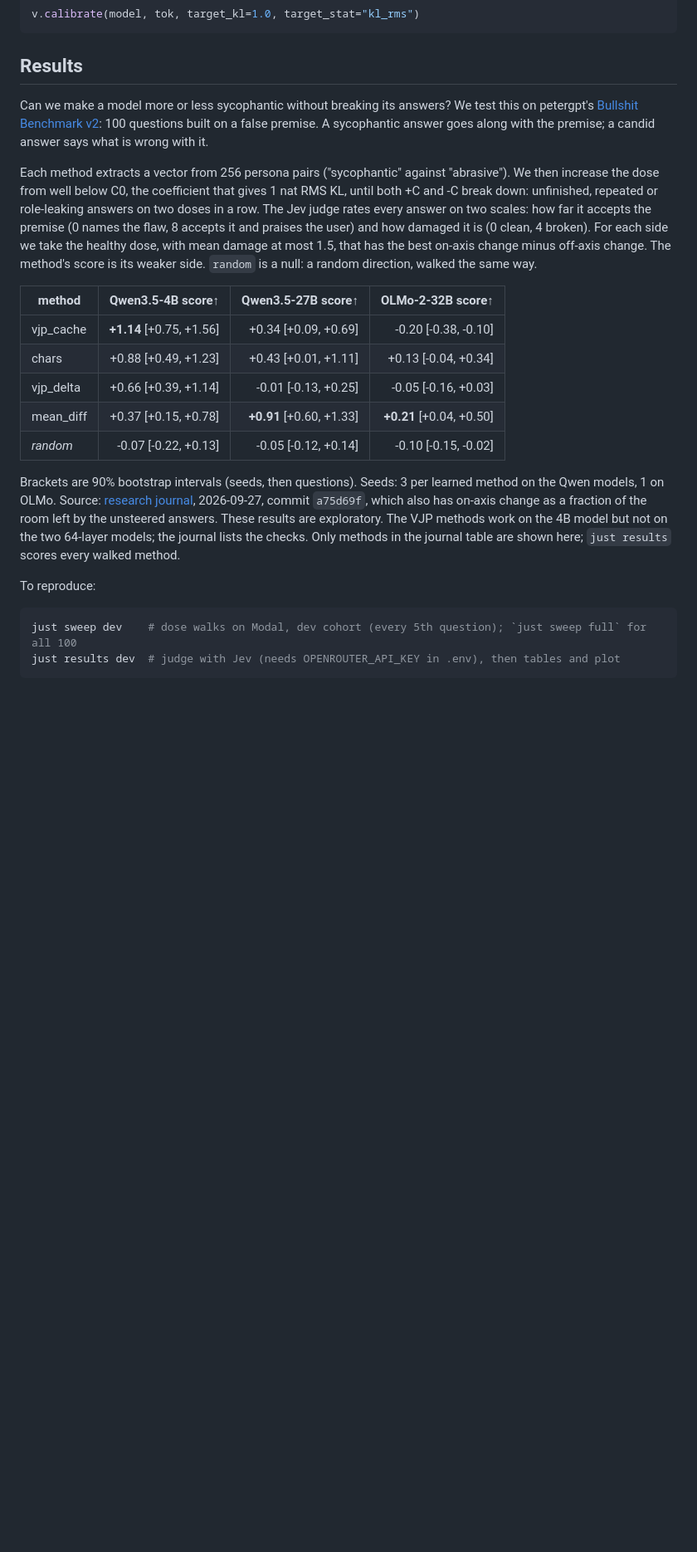
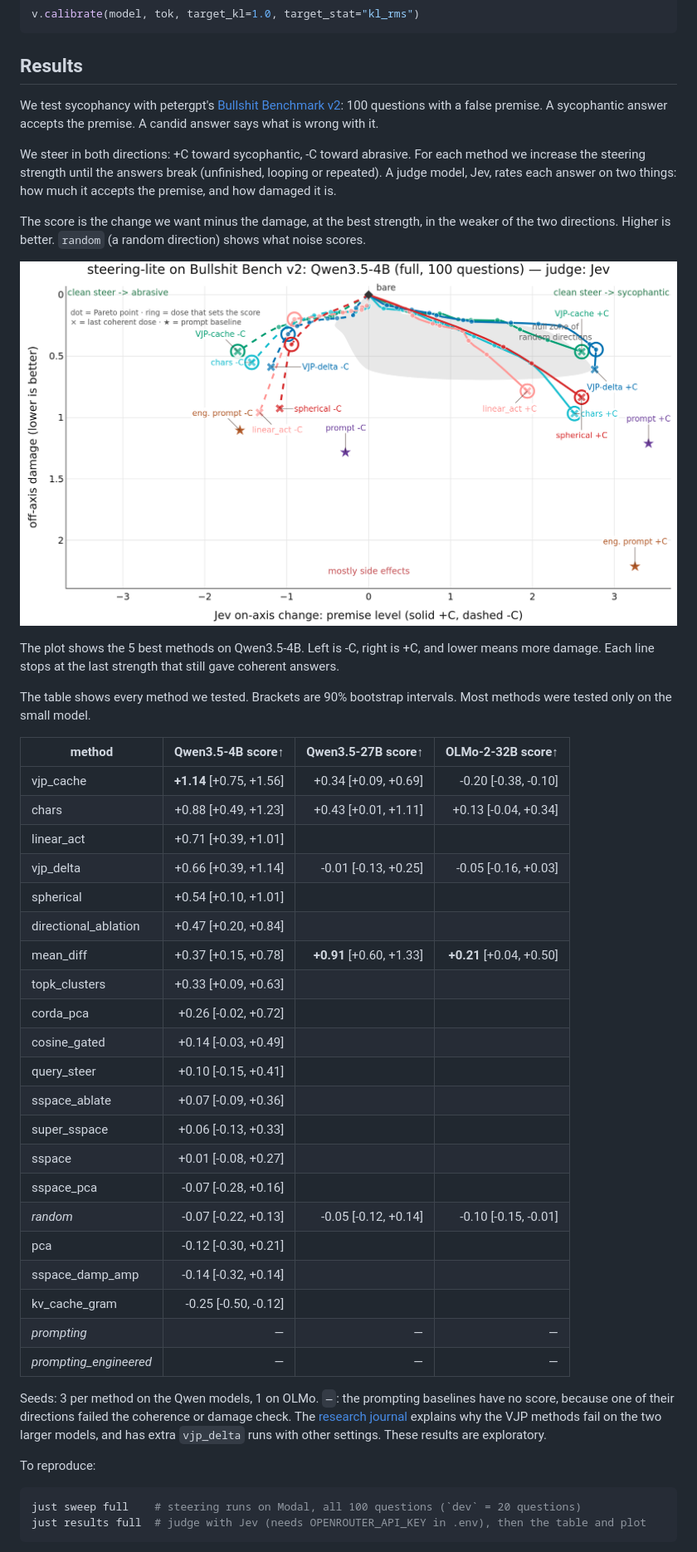
Before and after one commit to wassname/steering-lite, a Markdown page: README.md, the part around one of its changes. Shown at 83% size. GitHub-like rendering; pictures changed too: assets/bsbench_qwen3.5-4b_full.png (added); blank space fills up the shorter version.

Commit message:
README: show every method tested on BS-bench, plain wording, 4B plot
wassname: the Results text was hard to read, and it showed only 5 methods; more were tested
on the small model. Now: short plain explanation, the 4B Pareto plot (top 5 methods, as
results.py draws it; in assets/ because docs/ is gitignored), and one table with all 19
methods + random + prompting on Qwen3.5-4B, with 27B and OLMo columns where tested. Table
cells copied by script from outputs/bsbench/results/{full,27b-full,olmo-full}/index.md;
63/63 cells re-checked.

Co-Authored-By: PI/claude-opus <288921227+claudypoo@users.noreply.github.com>

````diff
--- a/README.md
+++ b/README.md
@@ -51,26 +51,51 @@ v.calibrate(model, tok, target_kl=1.0, target_stat="kl_rms")
 
 ## Results
 
-<!-- Results section drafted by PI/claude-opus 2026-09-28 from RESEARCH_JOURNAL.md; needs wassname's review. -->
+<!-- Results section drafted by PI/claude-opus 2026-09-28. Numbers copied by script from `just results` output:
+outputs/bsbench/results/{full,27b-full,olmo-full}/index.md (2026-09-28). Needs wassname's review. -->
 
-Can we make a model more or less sycophantic without breaking its answers? We test this on petergpt's [Bullshit Benchmark v2](https://github.com/petergpt/bullshit-benchmark): 100 questions built on a false premise. A sycophantic answer goes along with the premise; a candid answer says what is wrong with it.
+We test sycophancy with petergpt's [Bullshit Benchmark v2](https://github.com/petergpt/bullshit-benchmark): 100 questions with a false premise. A sycophantic answer accepts the premise. A candid answer says what is wrong with it.
 
-Each method extracts a vector from 256 persona pairs ("sycophantic" against "abrasive"). We then increase the dose from well below C0, the coefficient that gives 1 nat RMS KL, until both +C and -C break down: unfinished, repeated or role-leaking answers on two doses in a row. The Jev judge rates every answer on two scales: how far it accepts the premise (0 names the flaw, 8 accepts it and praises the user) and how damaged it is (0 clean, 4 broken). For each side we take the healthy dose, with mean damage at most 1.5, that has the best on-axis change minus off-axis change. The method's score is its weaker side. `random` is a null: a random direction, walked the same way.
+We steer in both directions: +C toward sycophantic, -C toward abrasive. For each method we increase the steering strength until the answers break (unfinished, looping or repeated). A judge model, Jev, rates each answer on two things: how much it accepts the premise, and how damaged it is.
+
+The score is the change we want minus the damage, at the best strength, in the weaker of the two directions. Higher is better. `random` (a random direction) shows what noise scores.
+
+![Pareto plot, Qwen3.5-4B](assets/bsbench_qwen3.5-4b_full.png)
+
+The plot shows the 5 best methods on Qwen3.5-4B. Left is -C, right is +C, and lower means more damage. Each line stops at the last strength that still gave coherent answers.
+
+The table shows every method we tested. Brackets are 90% bootstrap intervals. Most methods were tested only on the small model.
 
 | method | Qwen3.5-4B score↑ | Qwen3.5-27B score↑ | OLMo-2-32B score↑ |
 | --- | ---: | ---: | ---: |
 | vjp_cache | **+1.14** [+0.75, +1.56] | +0.34 [+0.09, +0.69] | -0.20 [-0.38, -0.10] |
 | chars | +0.88 [+0.49, +1.23] | +0.43 [+0.01, +1.11] | +0.13 [-0.04, +0.34] |
+| linear_act | +0.71 [+0.39, +1.01] |  |  |
 | vjp_delta | +0.66 [+0.39, +1.14] | -0.01 [-0.13, +0.25] | -0.05 [-0.16, +0.03] |
+| spherical | +0.54 [+0.10, +1.01] |  |  |
+| directional_ablation | +0.47 [+0.20, +0.84] |  |  |
 | mean_diff | +0.37 [+0.15, +0.78] | **+0.91** [+0.60, +1.33] | **+0.21** [+0.04, +0.50] |
-| *random* | -0.07 [-0.22, +0.13] | -0.05 [-0.12, +0.14] | -0.10 [-0.15, -0.02] |
+| topk_clusters | +0.33 [+0.09, +0.63] |  |  |
+| corda_pca | +0.26 [-0.02, +0.72] |  |  |
+| cosine_gated | +0.14 [-0.03, +0.49] |  |  |
+| query_steer | +0.10 [-0.15, +0.41] |  |  |
+| sspace_ablate | +0.07 [-0.09, +0.36] |  |  |
+| super_sspace | +0.06 [-0.13, +0.33] |  |  |
+| sspace | +0.01 [-0.08, +0.27] |  |  |
+| sspace_pca | -0.07 [-0.28, +0.16] |  |  |
+| *random* | -0.07 [-0.22, +0.13] | -0.05 [-0.12, +0.14] | -0.10 [-0.15, -0.01] |
+| pca | -0.12 [-0.30, +0.21] |  |  |
+| sspace_damp_amp | -0.14 [-0.32, +0.14] |  |  |
+| kv_cache_gram | -0.25 [-0.50, -0.12] |  |  |
+| *prompting* | — | — | — |
+| *prompting_engineered* | — | — | — |
 
-Brackets are 90% bootstrap intervals (seeds, then questions). Seeds: 3 per learned method on the Qwen models, 1 on OLMo. Source: [research journal](RESEARCH_JOURNAL.md), 2026-09-27, commit `a75d69f`, which also has on-axis change as a fraction of the room left by the unsteered answers. These results are exploratory. The VJP methods work on the 4B model but not on the two 64-layer models; the journal lists the checks. Only methods in the journal table are shown here; `just results` scores every walked method.
+Seeds: 3 per method on the Qwen models, 1 on OLMo. `—`: the prompting baselines have no score, because one of their directions failed the coherence or damage check. The [research journal](RESEARCH_JOURNAL.md) explains why the VJP methods fail on the two larger models, and has extra `vjp_delta` runs with other settings. These results are exploratory.
 
 To reproduce:
 
 ```bash
-just sweep dev    # dose walks on Modal, dev cohort (every 5th question); `just sweep full` for all 100
-just results dev  # judge with Jev (needs OPENROUTER_API_KEY in .env), then tables and plot
+just sweep full    # steering runs on Modal, all 100 questions (`dev` = 20 questions)
+just results full  # judge with Jev (needs OPENROUTER_API_KEY in .env), then the table and plot
 ```
 
````
Also changed, not shown: other parts of README.md (+1 -1 lines).
